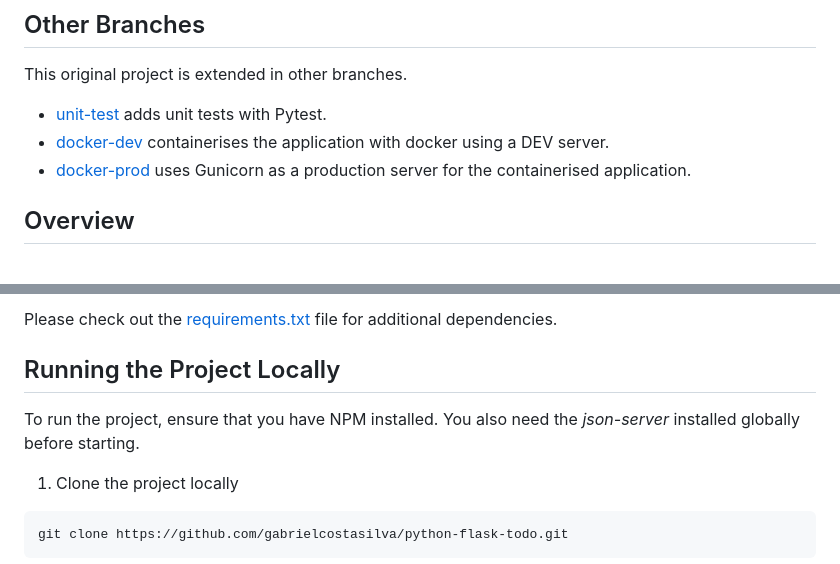
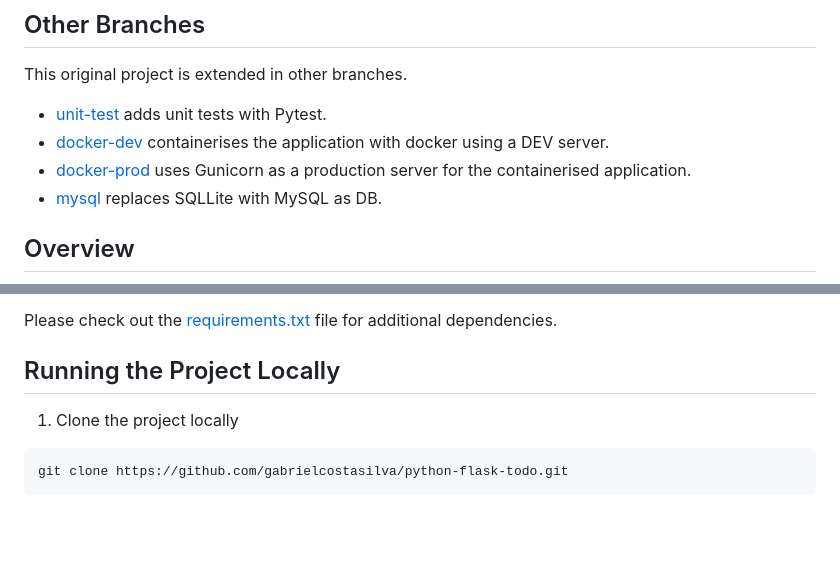
Before and after one commit to gabrielcostasilva/python-flask-todo, a Markdown page: README.md, 2 parts joined by grey strips. Drawn GitHub-style; blank space fills up the shorter version.

Commit message:
Added mysql branch to docs

````diff
--- a/README.md
+++ b/README.md
@@ -8,6 +8,7 @@ This original project is extended in other branches.
 - [unit-test](https://github.com/gabrielcostasilva/python-flask-todo/tree/unit-test) adds unit tests with Pytest.
 - [docker-dev](https://github.com/gabrielcostasilva/python-flask-todo/tree/docker-dev) containerises the application with docker using a DEV server.
 - [docker-prod](https://github.com/gabrielcostasilva/python-flask-todo/tree/docker-prod) uses Gunicorn as a production server for the containerised application.
+- [mysql](https://github.com/gabrielcostasilva/python-flask-todo/tree/mysql) replaces SQLLite with MySQL as DB.
 
 ## Overview
 <img src="./docs/main.png" />
@@ -130,9 +131,6 @@ Please check out the [requirements.txt](./requirements.txt) file for additional
 
 
 ## Running the Project Locally
-
-To run the project, ensure that you have NPM installed. You also need the _json-server_ installed globally before starting.
-
 1. Clone the project locally
 
 ```
````
